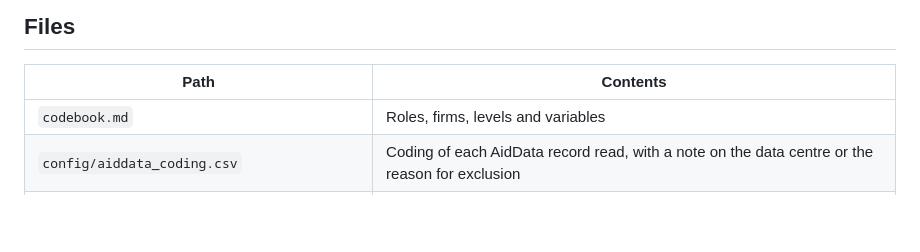
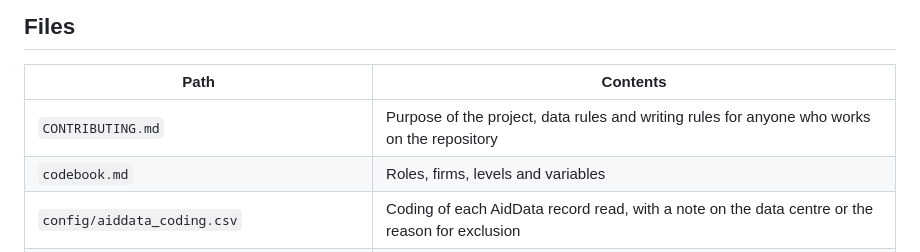
Before and after one commit to newlivehung123123/overseas_data_centres_China, a Markdown page: README.md, the part around the change. GitHub-like rendering; blank space fills up the shorter version.

```diff
--- a/README.md
+++ b/README.md
@@ -68,6 +68,7 @@ The tests use small tables written in the test file and need no download.
 
 | Path | Contents |
 |---|---|
+| `CONTRIBUTING.md` | Purpose of the project, data rules and writing rules for anyone who works on the repository |
 | `codebook.md` | Roles, firms, levels and variables |
 | `config/aiddata_coding.csv` | Coding of each AidData record read, with a note on the data centre or the reason for exclusion |
 | `data/aiddata_candidates.csv` | AidData records that match a related term and are not coded yet |
```
Also changed, not shown: CONTRIBUTING.md (added, +36 -0 lines).
